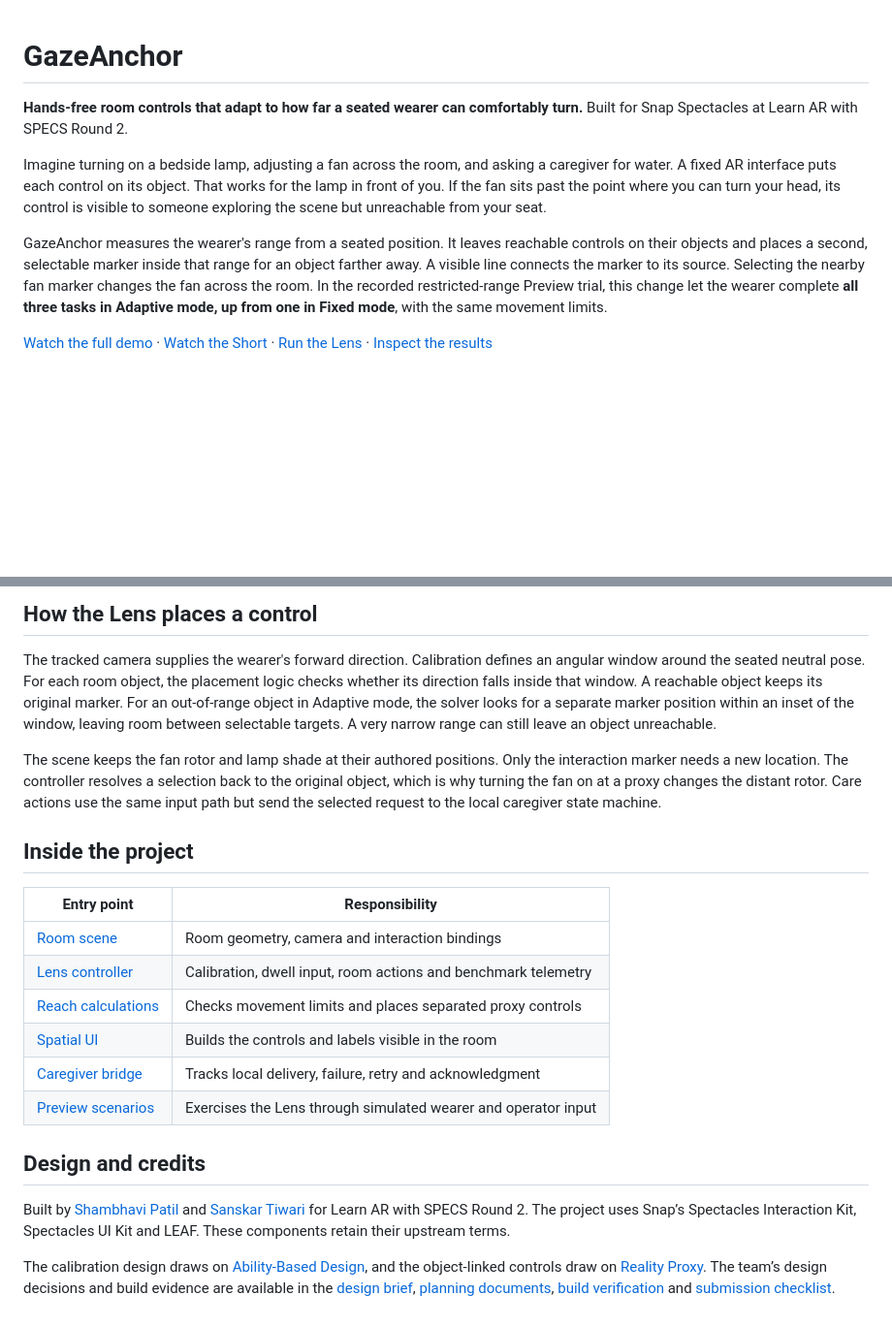
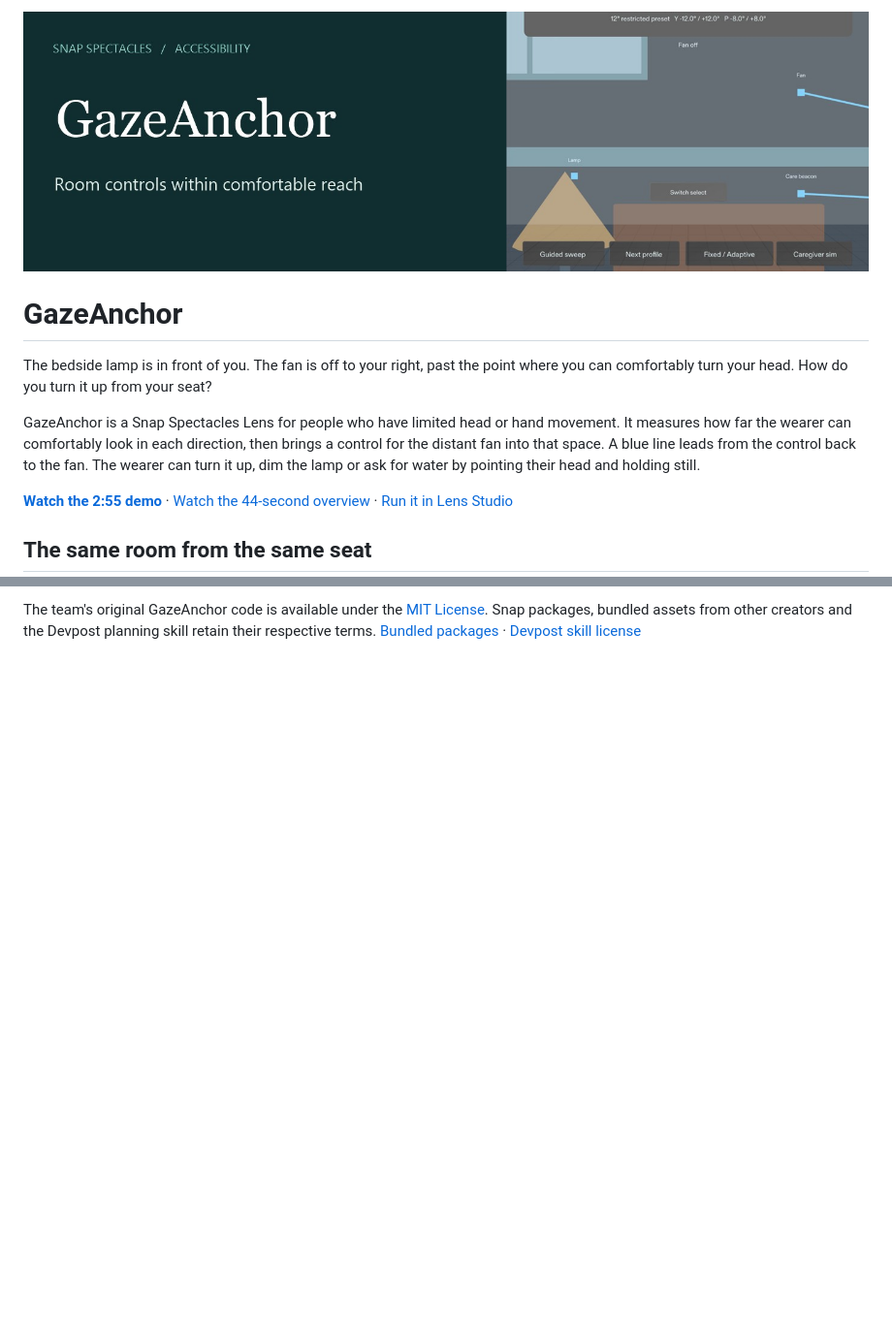
Before and after one commit to SanTiwari07/GazeAnchor, a Markdown page: README.md, 2 parts joined by grey strips. Shown at 97% size. Drawn GitHub-style; blank space fills up the shorter version.

```diff
--- a/README.md
+++ b/README.md
@@ -1,10 +1,12 @@
+![GazeAnchor — room controls within comfortable reach](docs/media/banner.jpg)
+
 # GazeAnchor
 
-**Hands-free room controls that adapt to how far a seated wearer can comfortably turn.** Built for Snap Spectacles at Learn AR with SPECS Round 2.
+The bedside lamp is in front of you. The fan is off to your right, past the point where you can comfortably turn your head. How do you turn it up from your seat?
 
-Imagine turning on a bedside lamp, adjusting a fan across the room, and asking a caregiver for water. A fixed AR interface puts each control on its object. That works for the lamp in front of you. If the fan sits past the point where you can turn your head, its control is visible to someone exploring the scene but unreachable from your seat.
+GazeAnchor is a Snap Spectacles Lens for people who have limited head or hand movement. It measures how far the wearer can comfortably look in each direction, then brings a control for the distant fan into that space. A blue line leads from the control back to the fan. The wearer can turn it up, dim the lamp or ask for water by pointing their head and holding still.
 
-GazeAnchor measures the wearer's range from a seated position. It leaves reachable controls on their objects and places a second, selectable marker inside that range for an object farther away. A visible line connects the marker to its source. Selecting the nearby fan marker changes the fan across the room. In the recorded restricted-range Preview trial, this change let the wearer complete **all three tasks in Adaptive mode, up from one in Fixed mode**, with the same movement limits.
+**[Watch the 2:55 demo](https://youtu.be/TXR-9WyQL4g)** · [Watch the 44-second overview](https://youtube.com/shorts/jcPbjKkYRo4) · [Run it in Lens Studio](#run-it-in-lens-studio)
 
-[Watch the full demo](https://youtu.be/TXR-9WyQL4g) · [Watch the Short](https://youtube.com/shorts/jcPbjKkYRo4?feature=share) · [Run the Lens](#run-the-lens) · [Inspect the results](#preview-results)
+## The same room from the same seat
 
@@ -86,22 +58 @@ The room, appliances, switch and caregiver panel are simulated. Preview verifies
-## How the Lens places a control
-
-The tracked camera supplies the wearer's forward direction. Calibration defines an angular window around the seated neutral pose. For each room object, the placement logic checks whether its direction falls inside that window. A reachable object keeps its original marker. For an out-of-range object in Adaptive mode, the solver looks for a separate marker position within an inset of the window, leaving room between selectable targets. A very narrow range can still leave an object unreachable.
-
-The scene keeps the fan rotor and lamp shade at their authored positions. Only the interaction marker needs a new location. The controller resolves a selection back to the original object, which is why turning the fan on at a proxy changes the distant rotor. Care actions use the same input path but send the selected request to the local caregiver state machine.
-
-## Inside the project
-
-| Entry point | Responsibility |
-| --- | --- |
-| [Room scene](Assets/Scene.scene) | Room geometry, camera and interaction bindings |
-| [Lens controller](Assets/Scripts/GazeAnchorMain.ts) | Calibration, dwell input, room actions and benchmark telemetry |
-| [Reach calculations](Assets/Scripts/Reach.ts) | Checks movement limits and places separated proxy controls |
-| [Spatial UI](Assets/Scripts/GazeAnchorUI.ts) | Builds the controls and labels visible in the room |
-| [Caregiver bridge](Assets/Scripts/room/CaregiverCommBridge.ts) | Tracks local delivery, failure, retry and acknowledgment |
-| [Preview scenarios](Assets/Scripts/tests/) | Exercises the Lens through simulated wearer and operator input |
-
-## Design and credits
-
-Built by [Shambhavi Patil](https://github.com/Shambhavi500) and [Sanskar Tiwari](https://github.com/SanTiwari07) for Learn AR with SPECS Round 2. The project uses Snap’s Spectacles Interaction Kit, Spectacles UI Kit and LEAF. These components retain their upstream terms.
-
-The calibration design draws on [Ability-Based Design](https://doi.org/10.1145/1952383.1952384), and the object-linked controls draw on [Reality Proxy](https://doi.org/10.1145/3746059.3747709). The team’s design decisions and build evidence are available in the [design brief](devpost/design-brief.md), [planning documents](docs/planning/README.md), [build verification](devpost/build-verification.md) and [submission checklist](devpost/submission-checklist.md).
+The team's original GazeAnchor code is available under the [MIT License](LICENSE). Snap packages, bundled assets from other creators and the Devpost planning skill retain their respective terms. [Bundled packages](Packages/) · [Devpost skill license](agent/skills/plan-lens/LICENSE)
```
Also changed, not shown: other parts of README.md (+25 -55 lines), devpost/engineering-report.md (+2 -2 lines), devpost/submission-checklist.md (+19 -22 lines), docs/media/fan-control.jpg (added), docs/media/water-request.jpg (added), 2 other files.
